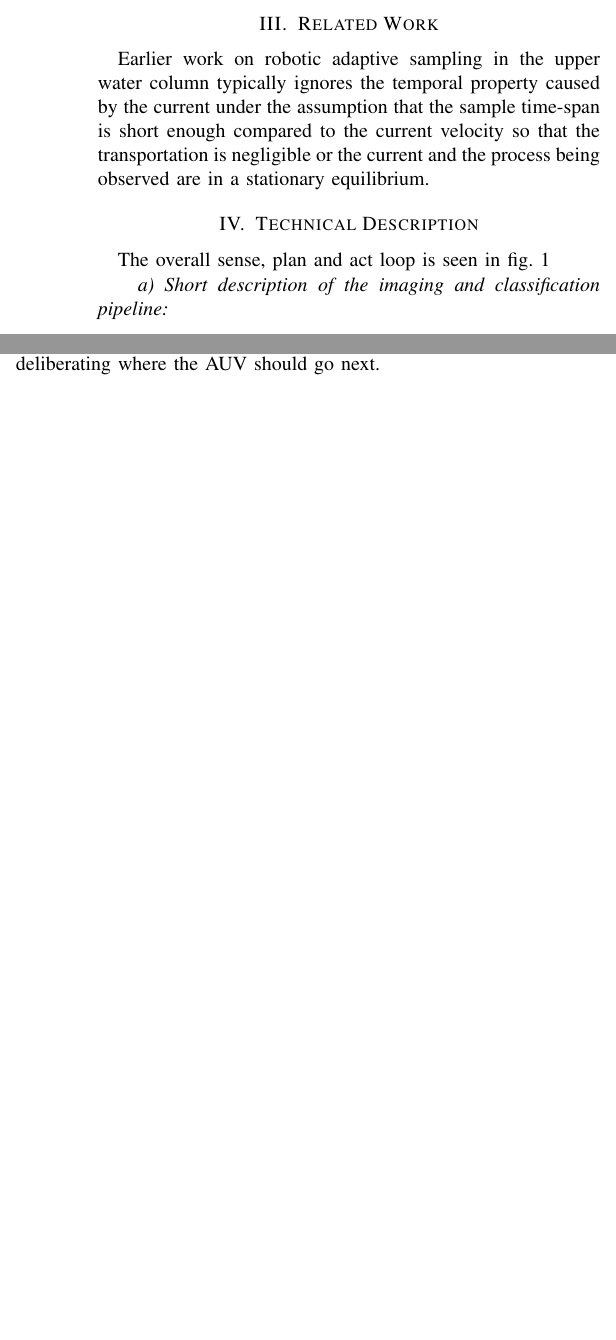
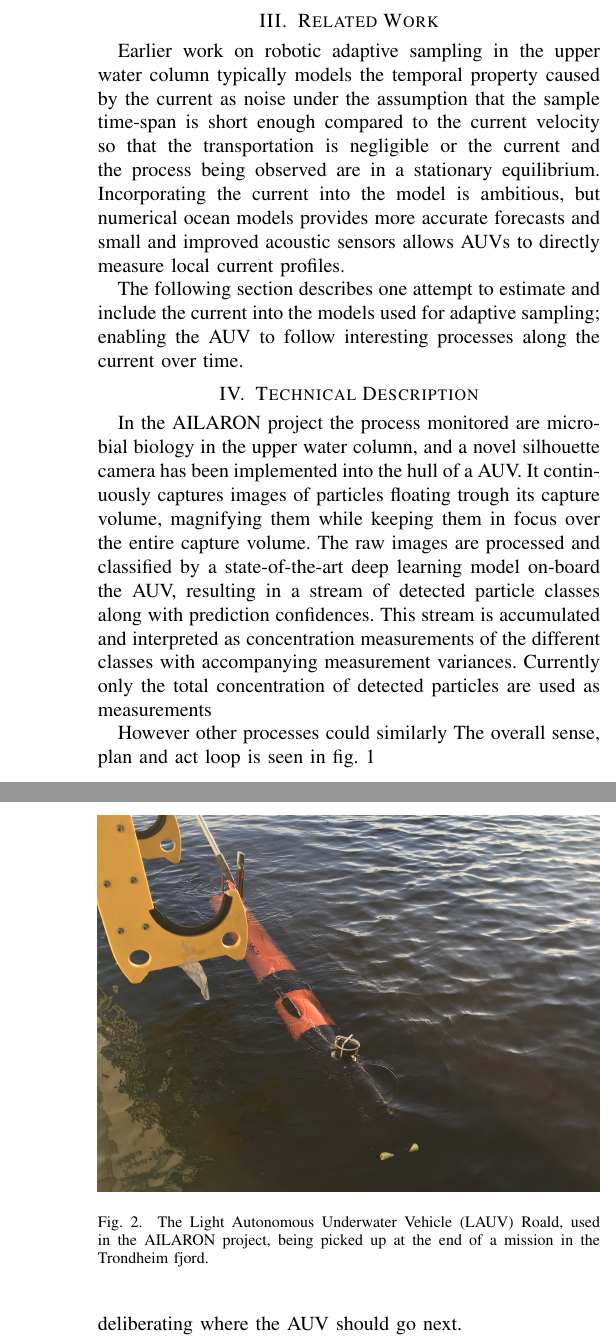
Before and after one commit to kanna/IEEEAUV-2020, a LaTeX paper (conference_101719.tex): two parts of the columns of page 1 of 2 before the commit and two parts of the columns of pages 1 and 2 of 2 after it, joined at a grey line, cut so that both start at the same text, the shorter picture padded with empty space. Compiled offline with pdfLaTeX; a missing font is replaced by an installed copy or a similar font; a LaTeX package or settings file that is missing is left out.

Commit message:
Updates from Overleaf

```diff
--- a/conference_101719.tex
+++ b/conference_101719.tex
@@ -67,18 +67,27 @@ AUV, AI, Planning, Plankton, Gaussian Process
 \section{Motivation}
 
 \section{Related Work}
-Earlier work on robotic adaptive sampling in the upper water column typically ignores the temporal property caused by the current under the assumption that the sample time-span is short enough compared to the current velocity so that the transportation is negligible or the current and the process being observed are in a stationary equilibrium.
+Earlier work on robotic adaptive sampling in the upper water column typically models the temporal property caused by the current as noise under the assumption that the sample time-span is short enough compared to the current velocity so that the transportation is negligible or the current and the process being observed are in a stationary equilibrium.
+Incorporating the current into the model is ambitious, but numerical ocean models provides more accurate forecasts and small and improved acoustic sensors allows AUVs to directly measure local current profiles.
+
+
+The following section describes one attempt to estimate and include the current into the models used for adaptive sampling; enabling the AUV to follow interesting processes along the current over time.
 
 \section{Technical Description}
+In the AILARON project the process monitored are microbial biology in the upper water column, and a novel silhouette camera has been implemented into the hull of a AUV.
+It continuously captures images of particles floating trough its capture volume, magnifying them while keeping them in focus over the entire capture volume.
+The raw images are processed and classified by a state-of-the-art deep learning model on-board the AUV, resulting in a stream of detected particle classes along with prediction confidences.
+This stream is accumulated and interpreted as concentration measurements of the different classes with accompanying measurement variances.
+Currently only the total concentration of detected particles are used as measurements
+
+However other processes could similarly
 The overall sense, plan and act loop is seen in \cref{fig:sensePlanActLoop}
 
 \begin{figure}[tbp]
 \centerline{\includegraphics[width=\linewidth]{figures/workflow-simplified.png}}
-\caption{The overall control loop of the system}
+\caption{The overall control loop running on board the AUV in the AILARON project.}
 \label{fig:sensePlanActLoop}
 \end{figure}
-
-\paragraph{Short description of the imaging and classification pipeline}
 
 \paragraph{Local Current Model}
 The novel integration of a local current model allows our method to sample a process over a long duration, while taking into account the transport of the process along the current.
@@ -114,6 +123,12 @@ All code is open source and based on open source projects. Including the AUV con
 \section{Experimental Results}
 The system has been tested and verified in simulations and on historic data. Fig.~\ref{fig:munkholmen} shows the planned path based on real data from a survey in the Trondheim fjord in April during the annual algae bloom. The planned path is maximising the expected concentration of detected algae, while also minimising the variance of the estimated Gaussian process.
 \begin{figure}[tbp]
+\centerline{\includegraphics[width=\linewidth]{figures/Roald.jpeg}}
+\caption{The Light Autonomous Underwater Vehicle (LAUV) Roald, used in the AILARON project, being picked up at the end of a mission in the Trondheim fjord.}
+\label{fig:roald}
+\end{figure}
+
+\begin{figure}[tbp]
 \centerline{\includegraphics[width=\linewidth]{figures/munkholmen_planned_path.png}}
 \caption{The AUV has traversed the blue path and gathered data (orange points), which has been transported with the current, and are now estimated to be located at the red points.
 The contour shows the predicted distribution for which the red path is maximising expected measured concentration and minimising model variance.}
```
Also changed, not shown: figures/Roald.jpeg (added), conference_101719.tex (4 more changed lines).
